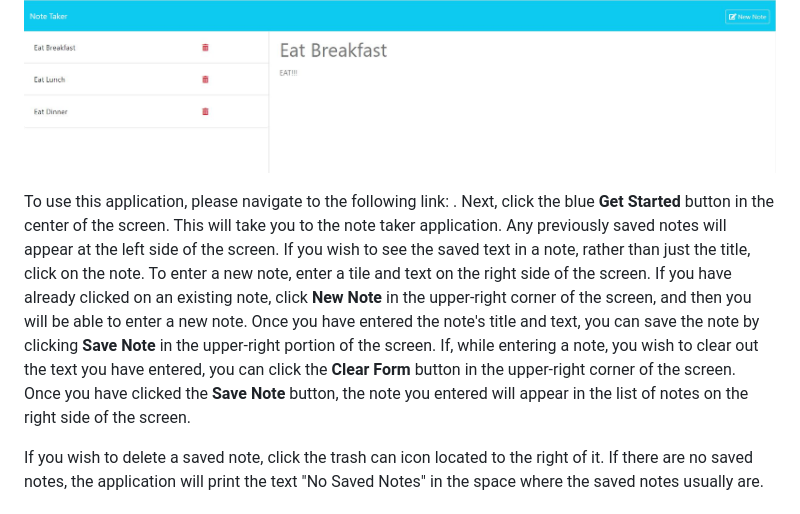
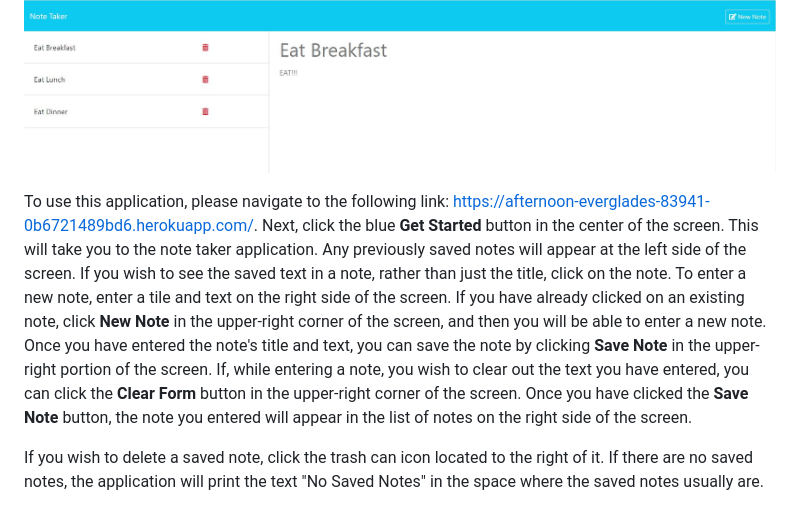
Before and after one commit to theboss1485/note-taker-application, a Markdown page: README.md, the part around the change. GitHub-like rendering.

Commit message:
Added Deployed Application Link to README

```diff
--- a/README.md
+++ b/README.md
@@ -16,7 +16,7 @@ N/A
 
 Here is a screenshot of what the Note Taker Application looks like: ![A screenshot of the Note Taker Application](./public/assets/images/note-taker-application-screenshot.JPG)
 
-To use this application, please navigate to the following link: []().  Next, click the blue **Get Started** button in the center of the screen.  This will take you to the note taker application.  Any previously saved notes will appear at the left side of the screen.  If you wish to see the saved text in a note, rather than just the title, click on the note.  To enter a new note, enter a tile and text on the right side of the screen.  If you have already clicked on an existing note, click **New Note** in the upper-right corner of the screen, and then you will be able to enter a new note.  Once you have entered the note's title and text, you can save the note by clicking **Save Note** in the upper-right portion of the screen.  If, while entering a note, you wish to clear out the text you have entered, you can click the **Clear Form** button in the upper-right corner of the screen.  Once you have clicked the **Save Note** button, the note you entered will appear in the list of notes on the right side of the screen.
+To use this application, please navigate to the following link: [https://afternoon-everglades-83941-0b6721489bd6.herokuapp.com/](https://afternoon-everglades-83941-0b6721489bd6.herokuapp.com/).  Next, click the blue **Get Started** button in the center of the screen.  This will take you to the note taker application.  Any previously saved notes will appear at the left side of the screen.  If you wish to see the saved text in a note, rather than just the title, click on the note.  To enter a new note, enter a tile and text on the right side of the screen.  If you have already clicked on an existing note, click **New Note** in the upper-right corner of the screen, and then you will be able to enter a new note.  Once you have entered the note's title and text, you can save the note by clicking **Save Note** in the upper-right portion of the screen.  If, while entering a note, you wish to clear out the text you have entered, you can click the **Clear Form** button in the upper-right corner of the screen.  Once you have clicked the **Save Note** button, the note you entered will appear in the list of notes on the right side of the screen.
 
 If you wish to delete a saved note, click the trash can icon located to the right of it.  If there are no saved notes, the application will print the text "No Saved Notes" in the space where the saved notes usually are.
 
```
